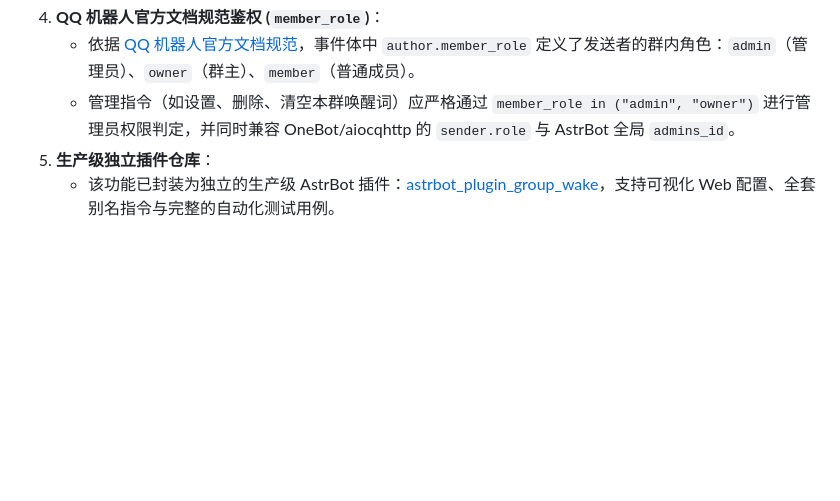
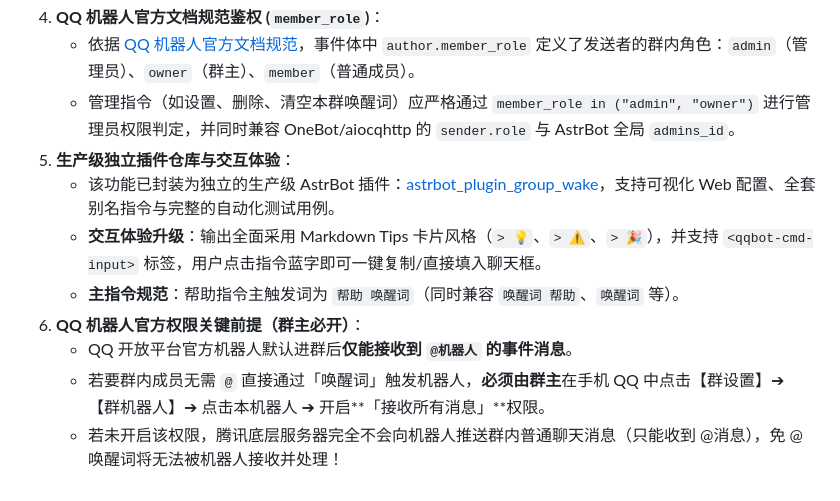
Before and after one commit to lzyllll/bqyx_bot, a Markdown page: docs/dynamic_wake_words_guide.md, the part around the change. Rendered like a GitHub page; blank space fills up the shorter version.

Commit message:
docs: update dynamic_wake_words_guide with Markdown tips and QQ bot permission prerequisite

```diff
--- a/docs/dynamic_wake_words_guide.md
+++ b/docs/dynamic_wake_words_guide.md
@@ -341,5 +341,11 @@ class GroupDynamicWakePlugin(Star):
 4. **QQ 机器人官方文档规范鉴权 (`member_role`)**：
    - 依据 [QQ 机器人官方文档规范](https://bot.q.qq.com/wiki/develop/api-v2/autogen/event/c2c_message_create.html)，事件体中 `author.member_role` 定义了发送者的群内角色：`admin`（管理员）、`owner`（群主）、`member`（普通成员）。
    - 管理指令（如设置、删除、清空本群唤醒词）应严格通过 `member_role in ("admin", "owner")` 进行管理员权限判定，并同时兼容 OneBot/aiocqhttp 的 `sender.role` 与 AstrBot 全局 `admins_id`。
-5. **生产级独立插件仓库**：
+5. **生产级独立插件仓库与交互体验**：
    - 该功能已封装为独立的生产级 AstrBot 插件：[astrbot_plugin_group_wake](https://github.com/lzyllll/astrbot_plugin_group_wake)，支持可视化 Web 配置、全套别名指令与完整的自动化测试用例。
+   - **交互体验升级**：输出全面采用 Markdown Tips 卡片风格（`> 💡`、`> ⚠️`、`> 🎉`），并支持 `<qqbot-cmd-input>` 标签，用户点击指令蓝字即可一键复制/直接填入聊天框。
+   - **主指令规范**：帮助指令主触发词为 `帮助 唤醒词`（同时兼容 `唤醒词 帮助`、`唤醒词` 等）。
+6. **QQ 机器人官方权限关键前提（群主必开）**：
+   - QQ 开放平台官方机器人默认进群后**仅能接收到 `@机器人` 的事件消息**。
+   - 若要群内成员无需 `@` 直接通过「唤醒词」触发机器人，**必须由群主**在手机 QQ 中点击【群设置】➔【群机器人】➔ 点击本机器人 ➔ 开启**「接收所有消息」**权限。
+   - 若未开启该权限，腾讯底层服务器完全不会向机器人推送群内普通聊天消息（只能收到 @消息），免 @ 唤醒词将无法被机器人接收并处理！
```
